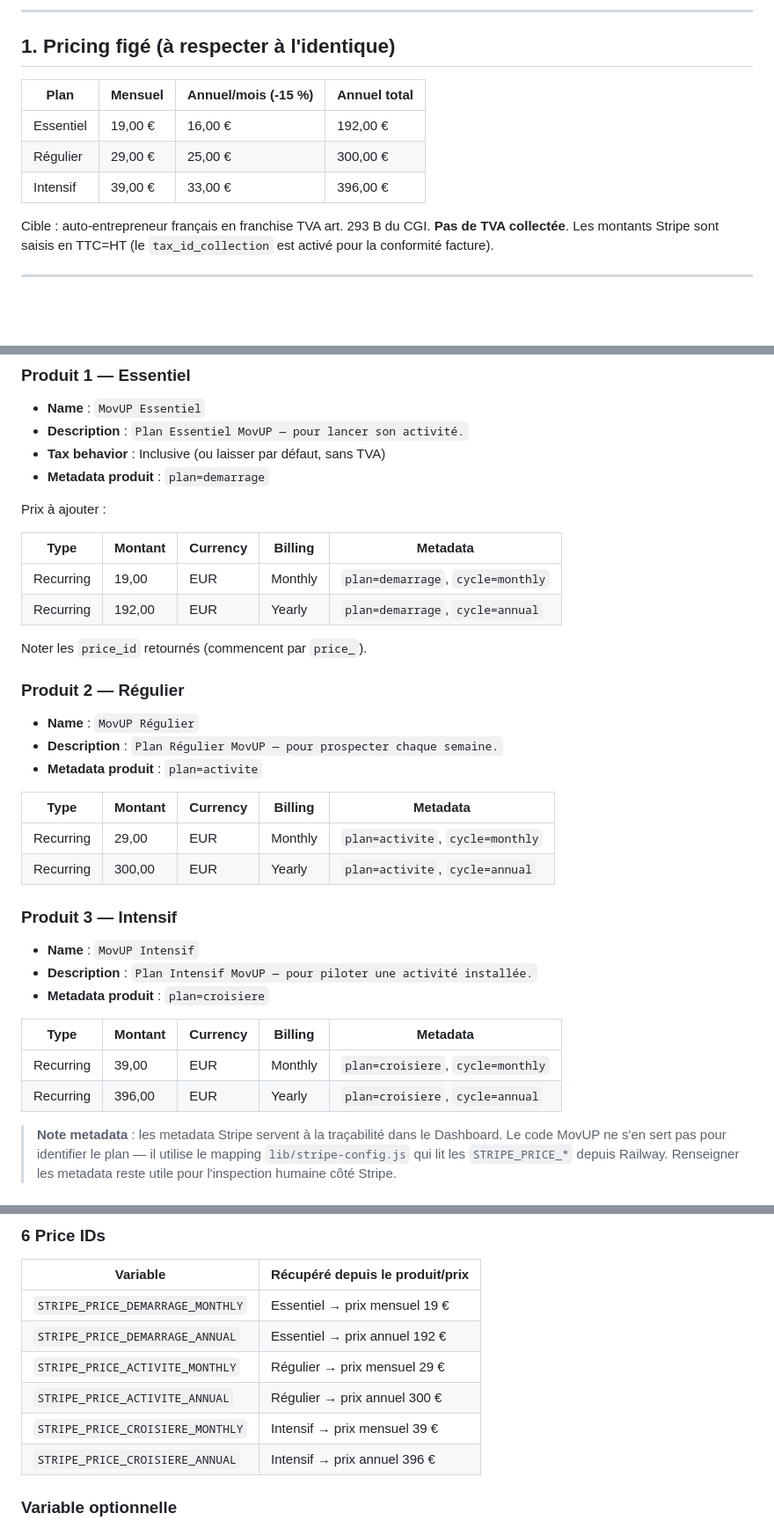
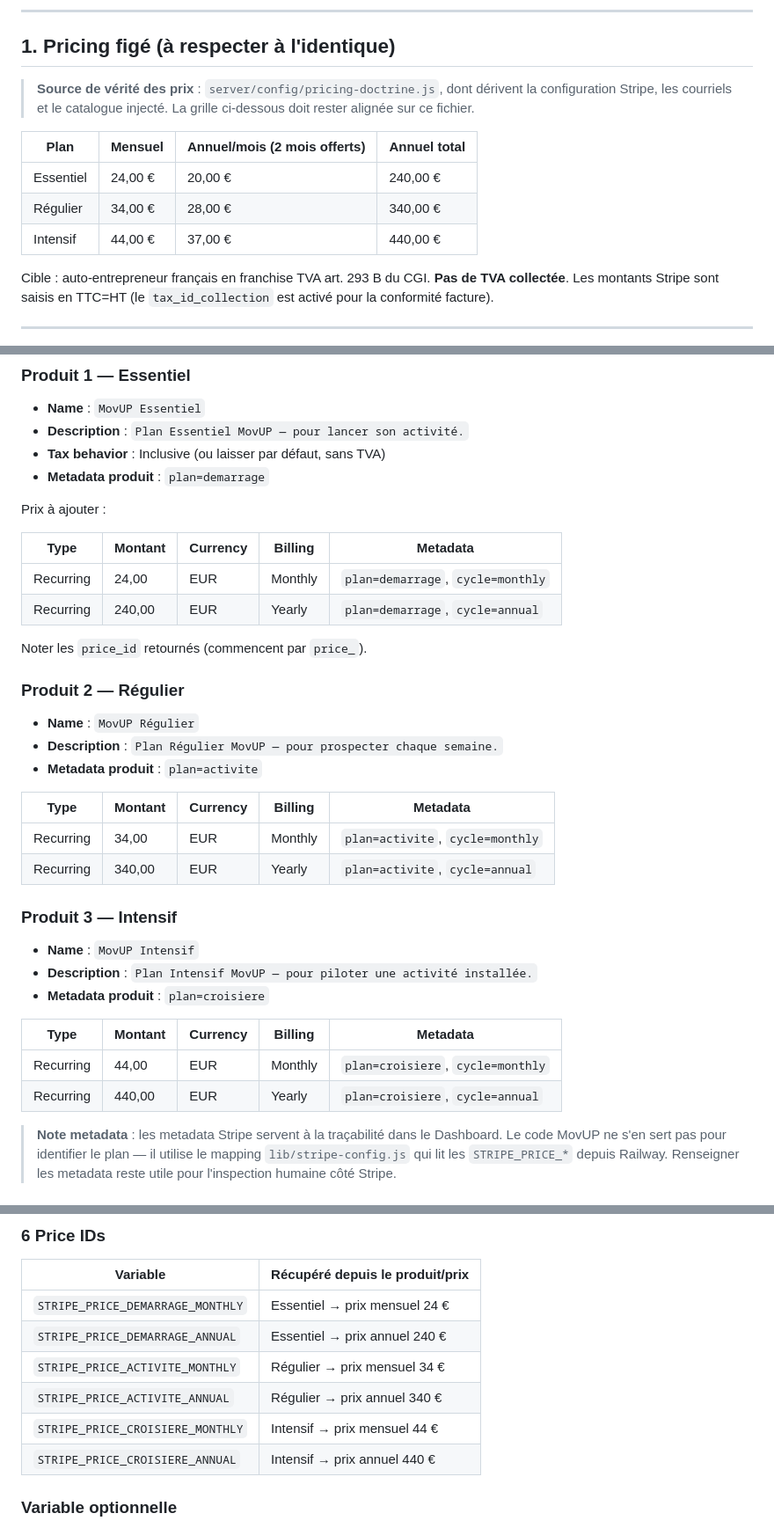
Before and after one commit to Soparadi/mup, a Markdown page: docs/STRIPE_SETUP.md, 3 parts joined by grey strips. Shown at 88% size. Rendered like a GitHub page; blank space fills up the shorter version.

Commit message:
Doc Stripe — grille alignee sur pricing-doctrine, note de renommage datee

```diff
--- a/docs/STRIPE_SETUP.md
+++ b/docs/STRIPE_SETUP.md
@@ -13,11 +13,15 @@ Toutes les actions ci-dessous sont à faire dans le Dashboard Stripe.
 
 ## 1. Pricing figé (à respecter à l'identique)
 
-| Plan | Mensuel | Annuel/mois (-15 %) | Annuel total |
+> **Source de vérité des prix** : `server/config/pricing-doctrine.js`, dont
+> dérivent la configuration Stripe, les courriels et le catalogue injecté.
+> La grille ci-dessous doit rester alignée sur ce fichier.
+
+| Plan | Mensuel | Annuel/mois (2 mois offerts) | Annuel total |
 |---|---|---|---|
-| Essentiel | 19,00 € | 16,00 € | 192,00 € |
-| Régulier | 29,00 € | 25,00 € | 300,00 € |
-| Intensif | 39,00 € | 33,00 € | 396,00 € |
+| Essentiel | 24,00 € | 20,00 € | 240,00 € |
+| Régulier | 34,00 € | 28,00 € | 340,00 € |
+| Intensif | 44,00 € | 37,00 € | 440,00 € |
 
 Cible : auto-entrepreneur français en franchise TVA art. 293 B du CGI.
 **Pas de TVA collectée**. Les montants Stripe sont saisis en TTC=HT (le
@@ -41,8 +45,8 @@ Prix à ajouter :
 
 | Type | Montant | Currency | Billing | Metadata |
 |---|---|---|---|---|
-| Recurring | 19,00 | EUR | Monthly | `plan=demarrage`, `cycle=monthly` |
-| Recurring | 192,00 | EUR | Yearly | `plan=demarrage`, `cycle=annual` |
+| Recurring | 24,00 | EUR | Monthly | `plan=demarrage`, `cycle=monthly` |
+| Recurring | 240,00 | EUR | Yearly | `plan=demarrage`, `cycle=annual` |
 
 Noter les `price_id` retournés (commencent par `price_`).
 
@@ -54,8 +58,8 @@ Noter les `price_id` retournés (commencent par `price_`).
 
 | Type | Montant | Currency | Billing | Metadata |
 |---|---|---|---|---|
-| Recurring | 29,00 | EUR | Monthly | `plan=activite`, `cycle=monthly` |
-| Recurring | 300,00 | EUR | Yearly | `plan=activite`, `cycle=annual` |
+| Recurring | 34,00 | EUR | Monthly | `plan=activite`, `cycle=monthly` |
+| Recurring | 340,00 | EUR | Yearly | `plan=activite`, `cycle=annual` |
 
 ### Produit 3 — Intensif
 
@@ -65,8 +69,8 @@ Noter les `price_id` retournés (commencent par `price_`).
 
 | Type | Montant | Currency | Billing | Metadata |
 |---|---|---|---|---|
-| Recurring | 39,00 | EUR | Monthly | `plan=croisiere`, `cycle=monthly` |
-| Recurring | 396,00 | EUR | Yearly | `plan=croisiere`, `cycle=annual` |
+| Recurring | 44,00 | EUR | Monthly | `plan=croisiere`, `cycle=monthly` |
+| Recurring | 440,00 | EUR | Yearly | `plan=croisiere`, `cycle=annual` |
 
 > **Note metadata** : les metadata Stripe servent à la traçabilité dans le
 > Dashboard. Le code MovUP ne s'en sert pas pour identifier le plan — il
@@ -91,12 +95,12 @@ Renseigner les **8 variables** ci-dessous dans **Railway → Project → Variabl
 
 | Variable | Récupéré depuis le produit/prix |
 |---|---|
-| `STRIPE_PRICE_DEMARRAGE_MONTHLY` | Essentiel → prix mensuel 19 € |
-| `STRIPE_PRICE_DEMARRAGE_ANNUAL` | Essentiel → prix annuel 192 € |
-| `STRIPE_PRICE_ACTIVITE_MONTHLY` | Régulier → prix mensuel 29 € |
-| `STRIPE_PRICE_ACTIVITE_ANNUAL` | Régulier → prix annuel 300 € |
-| `STRIPE_PRICE_CROISIERE_MONTHLY` | Intensif → prix mensuel 39 € |
-| `STRIPE_PRICE_CROISIERE_ANNUAL` | Intensif → prix annuel 396 € |
+| `STRIPE_PRICE_DEMARRAGE_MONTHLY` | Essentiel → prix mensuel 24 € |
+| `STRIPE_PRICE_DEMARRAGE_ANNUAL` | Essentiel → prix annuel 240 € |
+| `STRIPE_PRICE_ACTIVITE_MONTHLY` | Régulier → prix mensuel 34 € |
+| `STRIPE_PRICE_ACTIVITE_ANNUAL` | Régulier → prix annuel 340 € |
+| `STRIPE_PRICE_CROISIERE_MONTHLY` | Intensif → prix mensuel 44 € |
+| `STRIPE_PRICE_CROISIERE_ANNUAL` | Intensif → prix annuel 440 € |
 
 ### Variable optionnelle
 
```
Also changed, not shown: other parts of docs/STRIPE_SETUP.md (+5 -3 lines).
